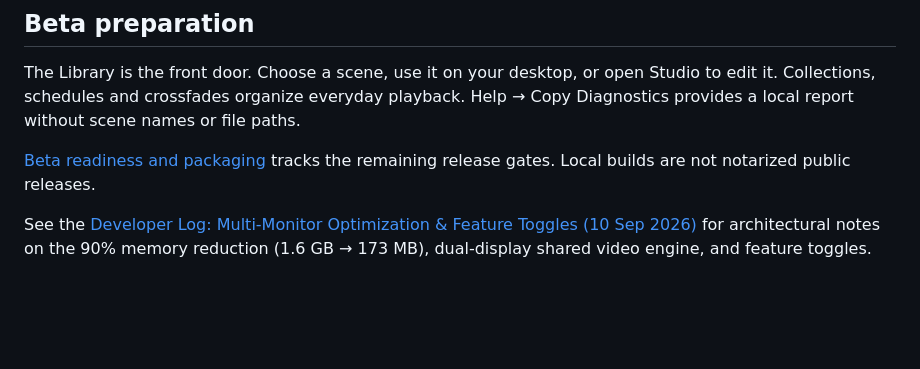
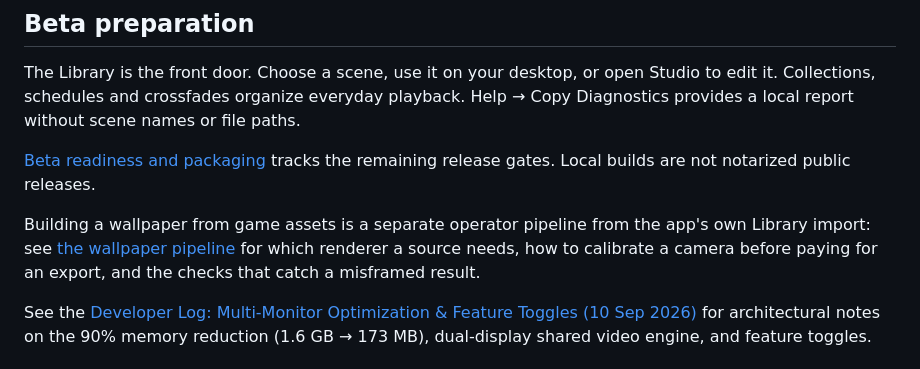
Before and after one commit to teamleaderleo/idlesse, a Markdown page: README.md, the part around the change. GitHub-like rendering; blank space fills up the shorter version.

```diff
--- a/README.md
+++ b/README.md
@@ -25,6 +25,8 @@ Screensaver features:
 The Library is the front door. Choose a scene, use it on your desktop, or open Studio to edit it. Collections, schedules and crossfades organize everyday playback. Help → Copy Diagnostics provides a local report without scene names or file paths.
 
 [Beta readiness and packaging](docs/beta-readiness.md) tracks the remaining release gates. Local builds are not notarized public releases.
+
+Building a wallpaper from game assets is a separate operator pipeline from the app's own Library import: see [the wallpaper pipeline](docs/wallpaper-pipeline.md) for which renderer a source needs, how to calibrate a camera before paying for an export, and the checks that catch a misframed result.
 
 See the [Developer Log: Multi-Monitor Optimization & Feature Toggles (10 Sep 2026)](docs/dev-log-2026-09-10.md) for architectural notes on the 90% memory reduction (1.6 GB → 173 MB), dual-display shared video engine, and feature toggles.
 
```
Also changed, not shown: docs/wallpaper-pipeline.md (added, +85 -0 lines), scripts/media-batch/README.md (+23 -1 lines).
